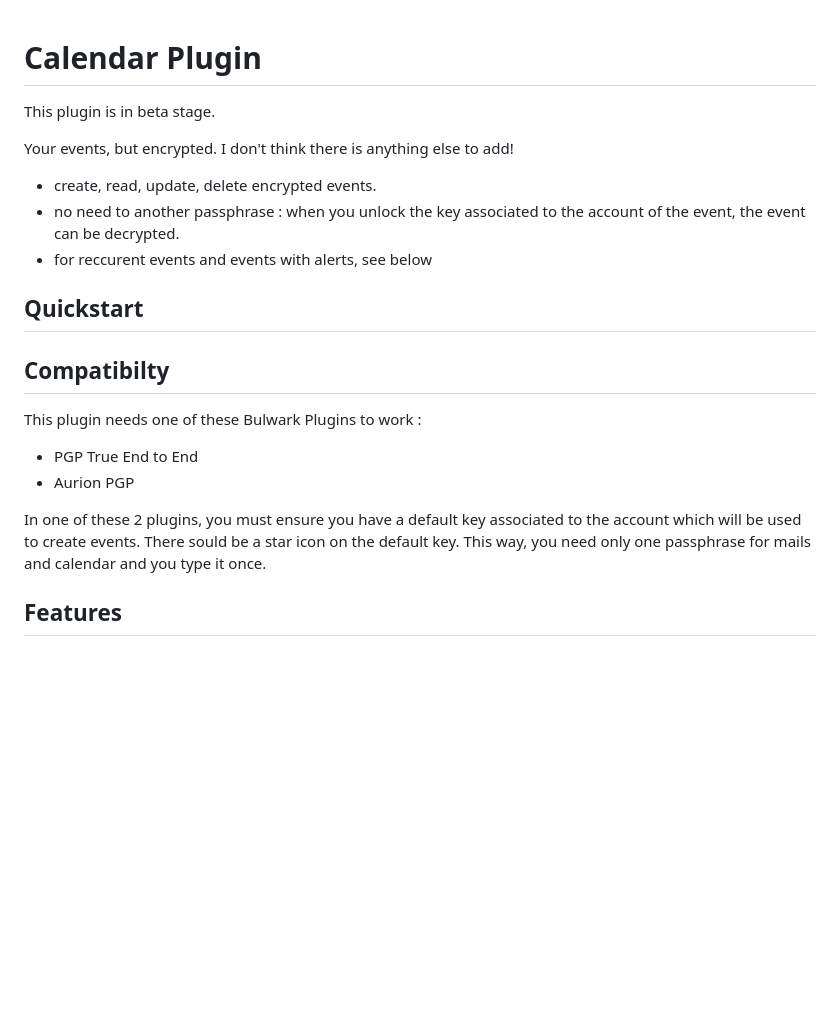
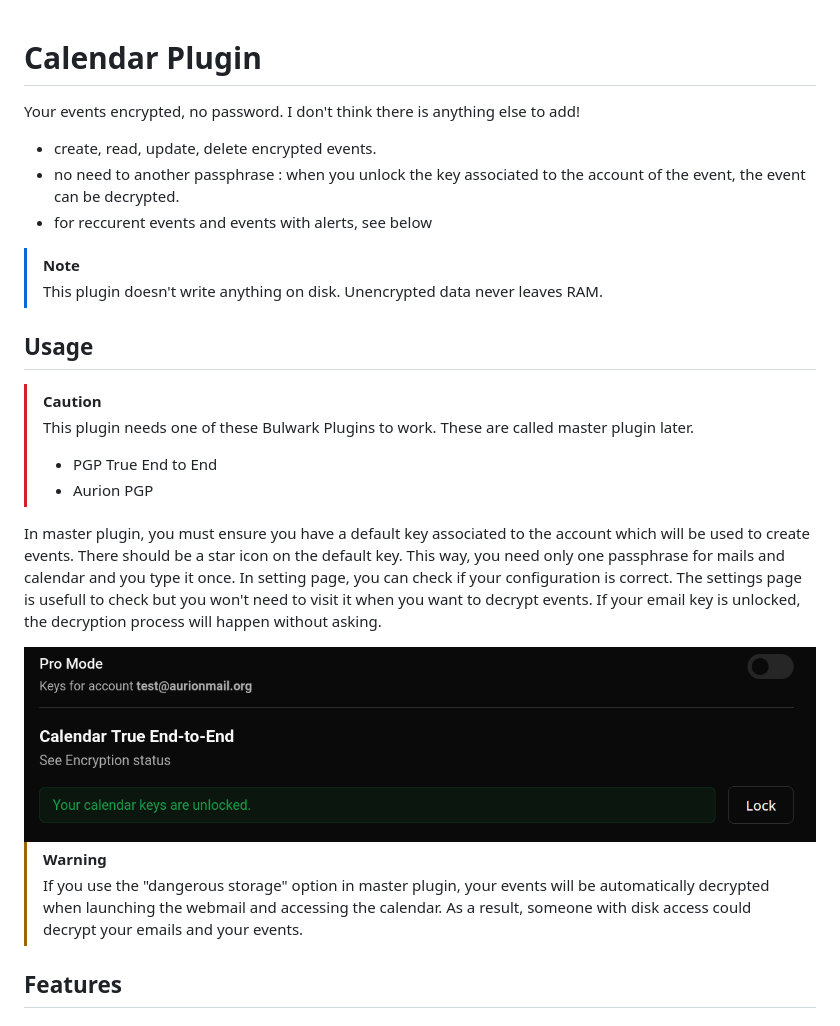
Before and after one commit to paulhenry46/calendar-plugin, a Markdown page: README.md, the part around one of its changes. GitHub-like rendering; pictures changed too: media/calendar_screen.png (added); blank space fills up the shorter version.

Commit message:
docs: add usage section + mermaid diagram

```diff
--- a/README.md
+++ b/README.md
@@ -1,19 +1,25 @@
 # Calendar Plugin
-This plugin is in beta stage.
 
-Your events, but encrypted. I don't think there is anything else to add!
+Your events encrypted, no password. I don't think there is anything else to add!
 - create, read, update, delete encrypted events.
 - no need to another passphrase : when you unlock the key associated to the account of the event, the event can be decrypted.
 - for reccurent events and events with alerts, see below
 
-## Quickstart
+> [!NOTE]
+> This plugin doesn't write anything on disk. Unencrypted data never leaves RAM.
 
-## Compatibilty
-This plugin needs one of these Bulwark Plugins to work :
-- PGP True End to End
-- Aurion PGP
+## Usage
+> [!CAUTION]
+>This plugin needs one of these Bulwark Plugins to work. These are called master plugin later.
+>- PGP True End to End
+>- Aurion PGP
 
-In one of these 2 plugins, you must ensure you have a default key associated to the account which will be used to create events. There sould be a star icon on the default key. This way, you need only one passphrase for mails and calendar and you type it once.
+In master plugin, you must ensure you have a default key associated to the account which will be used to create events. There should be a star icon on the default key. This way, you need only one passphrase for mails and calendar and you type it once. In setting page, you can check if your configuration is correct. The settings page is usefull to check but you won't need to visit it when you want to decrypt events. If your email key is unlocked, the decryption process will happen without asking.
+
+<img src="./media/calendar_screen.png">
+
+> [!WARNING]
+> If you use the "dangerous storage" option in master plugin, your events will be automatically decrypted when launching the webmail and accessing the calendar. As a result, someone with disk access could decrypt your emails and your events.
 
 ## Features
 ### Roadmap
```
Also changed, not shown: other parts of README.md (+17 -0 lines).
